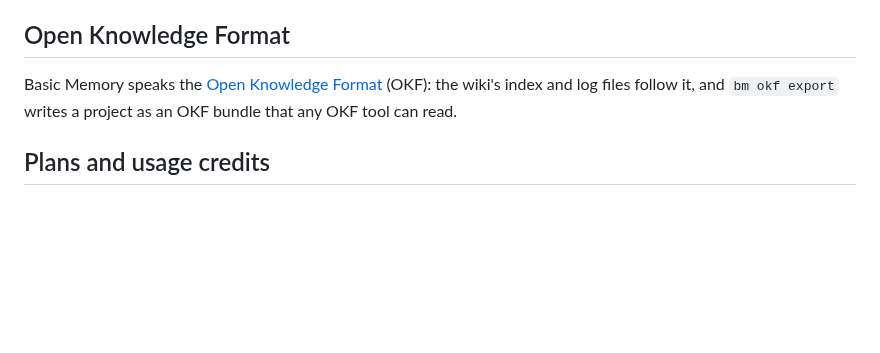
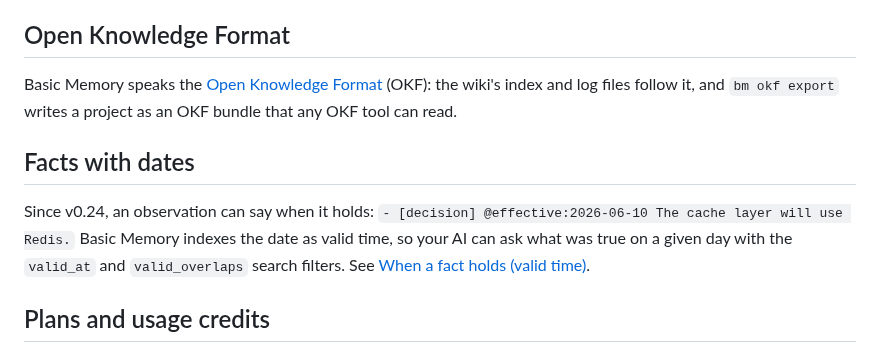
Before and after one commit to basicmachines-co/docs.basicmemory.com, a Markdown page: content/02.whats-new/00.basic-memory-1-0.md, the part around the change. Drawn GitHub-style; blank space fills up the shorter version.

```diff
--- a/content/02.whats-new/00.basic-memory-1-0.md
+++ b/content/02.whats-new/00.basic-memory-1-0.md
@@ -40,6 +40,10 @@ Upload a PDF, Word, PowerPoint, or CSV file and Basic Memory extracts it into a
 
 Basic Memory speaks the [Open Knowledge Format](/concepts/knowledge-format#open-knowledge-format-okf) (OKF): the wiki's index and log files follow it, and `bm okf export` writes a project as an OKF bundle that any OKF tool can read.
 
+## Facts with dates
+
+Since v0.24, an observation can say when it holds: `- [decision] @effective:2026-06-10 The cache layer will use Redis.` Basic Memory indexes the date as valid time, so your AI can ask what was true on a given day with the `valid_at` and `valid_overlaps` search filters. See [When a fact holds (valid time)](/concepts/observations-and-relations#when-a-fact-holds-valid-time).
+
 ## Plans and usage credits
 
 Cloud ($19), Pro ($99), and Business ($249) each include usage credits, a member limit, and a spending limit you set. **Settings → Usage** shows where every credit went, by person, API key, agent, and background job. See [Plans and Billing](/teams/seats-and-billing) and [Usage and Credits](/cloud/usage-and-credits).
```
Also changed, not shown: content/08.concepts/1.knowledge-format.md (+12 -0 lines).
